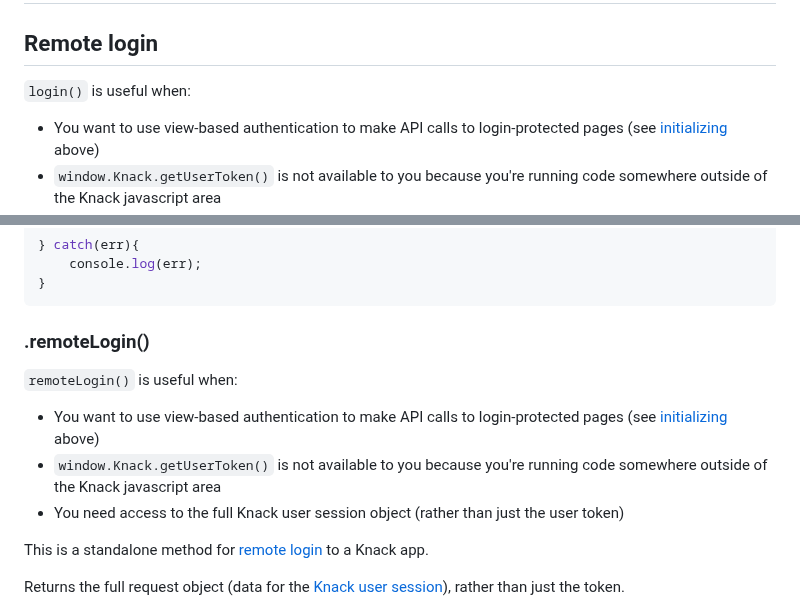
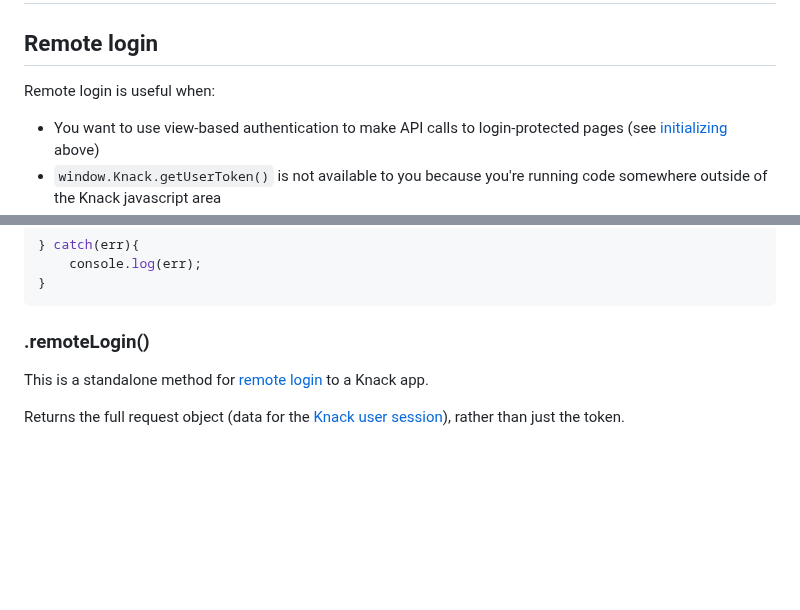
Before and after one commit to CallumBoase/knack-api-helper, a Markdown page: README.md, 2 parts joined by grey strips. GitHub-like rendering; blank space fills up the shorter version.

````diff
--- a/README.md
+++ b/README.md
@@ -194,7 +194,7 @@ knack-api-helper will auto-retry failed API calls when sensible, but will return
 # API REFERENCE
 
 ## Remote login
-`login()` is useful when:
+Remote login is useful when:
 * You want to use view-based authentication to make API calls to login-protected pages (see [initializing](#Initialization) above)
 * `window.Knack.getUserToken()` is not available to you because you're running code somewhere outside of the Knack javascript area
 
@@ -239,11 +239,6 @@ try {
 }
 ```
 ### .remoteLogin()
-`remoteLogin()` is useful when:
-* You want to use view-based authentication to make API calls to login-protected pages (see [initializing](#Initialization) above)
-* `window.Knack.getUserToken()` is not available to you because you're running code somewhere outside of the Knack javascript area
-* You need access to the full Knack user session object (rather than just the user token)
-
 This is a standalone method for [remote login](https://docs.knack.com/docs/remote-user-logins) to a Knack app.
 
 Returns the full request object (data for the [Knack user session](https://docs.knack.com/docs/remote-user-logins)), rather than just the token.
````
